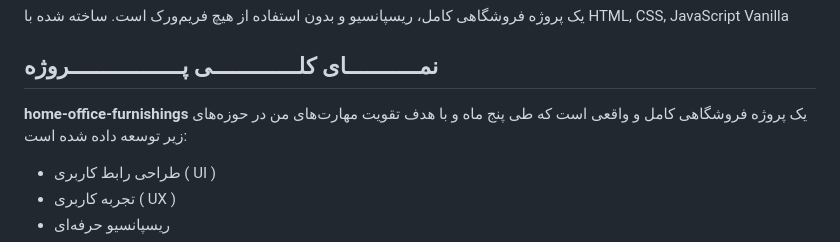
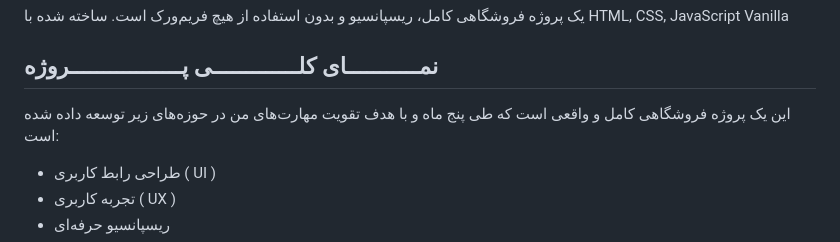
Before and after one commit to Amin-Mazhari-dev/home-office-furnishings-, a Markdown page: README.md, the part around the change. Drawn GitHub-style.

Commit message:
Update README: with new professional version

```diff
--- a/README.md
+++ b/README.md
@@ -4,7 +4,7 @@
 
 ## نمـــــــــــای کلـــــــــــــی پـــــــــــــــــروژه
 
-**home-office-furnishings** یک پروژه فروشگاهی کامل و واقعی است که طی پنج ماه و با هدف تقویت مهارت‌های من در حوزه‌های زیر توسعه داده شده است:
+ این یک پروژه فروشگاهی کامل و واقعی است که طی پنج ماه و با هدف تقویت مهارت‌های من در حوزه‌های زیر توسعه داده شده است:
 
 - طراحی رابط کاربری ( UI )
 - تجربه کاربری ( UX )
```
